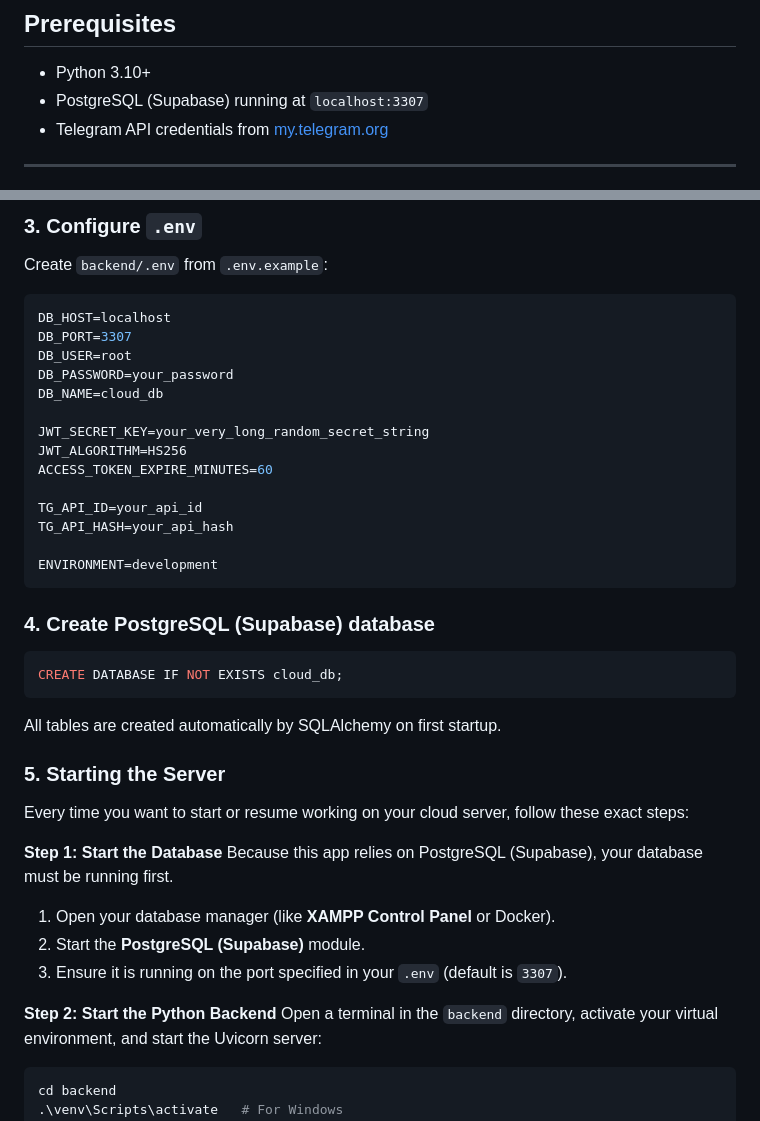
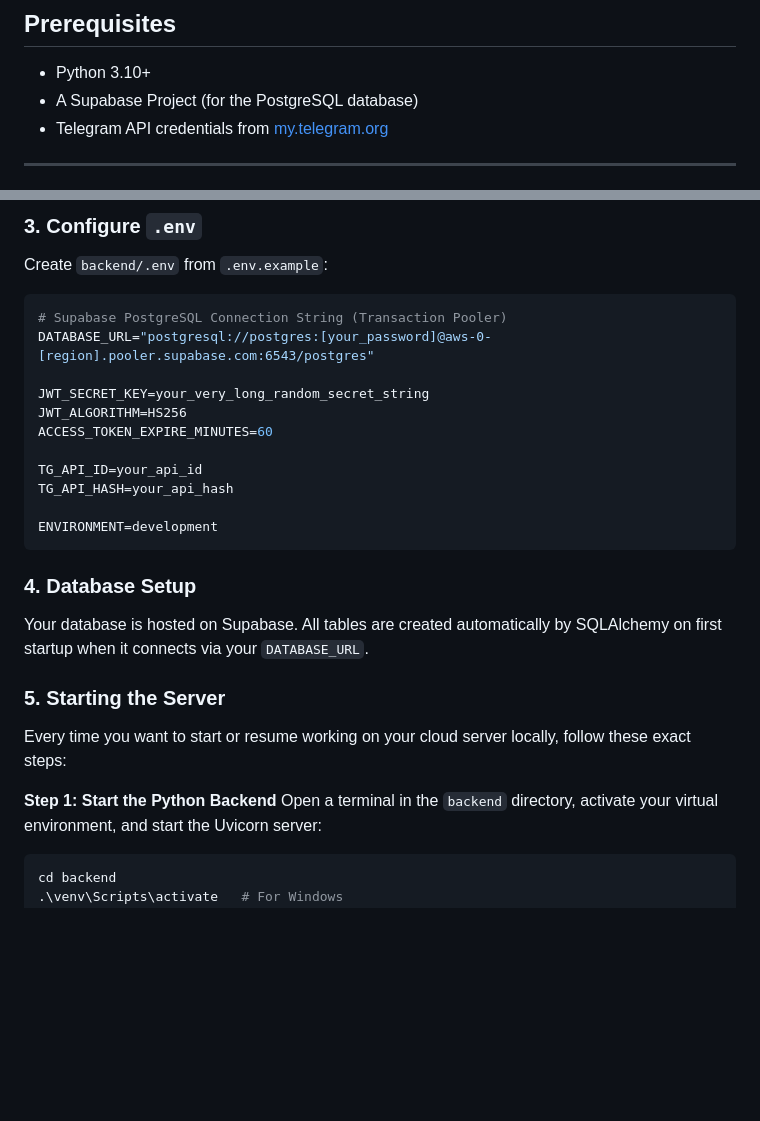
Before and after one commit to anuragkrgupta/cloud-server, a Markdown page: README.md, 2 parts joined by grey strips. GitHub-like rendering; blank space fills up the shorter version.

Commit message:
docs: update setup documentation and environment variables for Supabase database

````diff
--- a/README.md
+++ b/README.md
@@ -43,7 +43,7 @@ Files of any size are supported by automatically chunking, streaming, and reasse
 ## Prerequisites
 
 - Python 3.10+
-- PostgreSQL (Supabase) running at `localhost:3307`
+- A Supabase Project (for the PostgreSQL database)
 - Telegram API credentials from [my.telegram.org](https://my.telegram.org)
 
 ---
@@ -70,11 +70,8 @@ pip install -r requirements.txt
 Create `backend/.env` from `.env.example`:
 
 ```env
-DB_HOST=localhost
-DB_PORT=3307
-DB_USER=root
-DB_PASSWORD=your_password
-DB_NAME=cloud_db
+# Supabase PostgreSQL Connection String (Transaction Pooler)
+DATABASE_URL="postgresql://postgres:[your_password]@aws-0-[region].pooler.supabase.com:6543/postgres"
 
 JWT_SECRET_KEY=your_very_long_random_secret_string
 JWT_ALGORITHM=HS256
@@ -86,25 +83,16 @@ TG_API_HASH=your_api_hash
 ENVIRONMENT=development
 ```
 
-### 4. Create PostgreSQL (Supabase) database
+### 4. Database Setup
 
-```sql
-CREATE DATABASE IF NOT EXISTS cloud_db;
-```
-
-All tables are created automatically by SQLAlchemy on first startup.
+Your database is hosted on Supabase.
+All tables are created automatically by SQLAlchemy on first startup when it connects via your `DATABASE_URL`.
 
 ### 5. Starting the Server
 
-Every time you want to start or resume working on your cloud server, follow these exact steps:
+Every time you want to start or resume working on your cloud server locally, follow these exact steps:
 
-**Step 1: Start the Database**
-Because this app relies on PostgreSQL (Supabase), your database must be running first.
-1. Open your database manager (like **XAMPP Control Panel** or Docker).
-2. Start the **PostgreSQL (Supabase)** module.
-3. Ensure it is running on the port specified in your `.env` (default is `3307`).
-
-**Step 2: Start the Python Backend**
+**Step 1: Start the Python Backend**
 Open a terminal in the `backend` directory, activate your virtual environment, and start the Uvicorn server:
 ```bash
 cd backend
````
Also changed, not shown: brain.md (+6 -9 lines).
